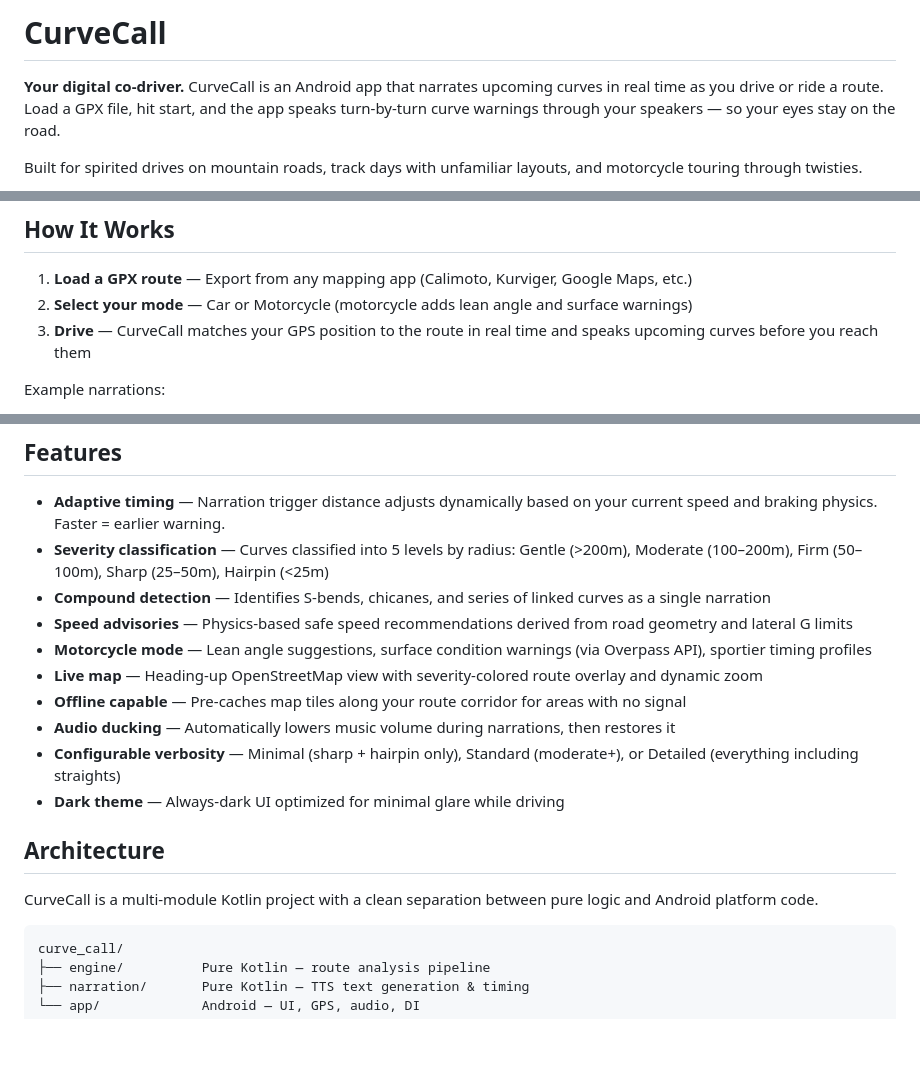
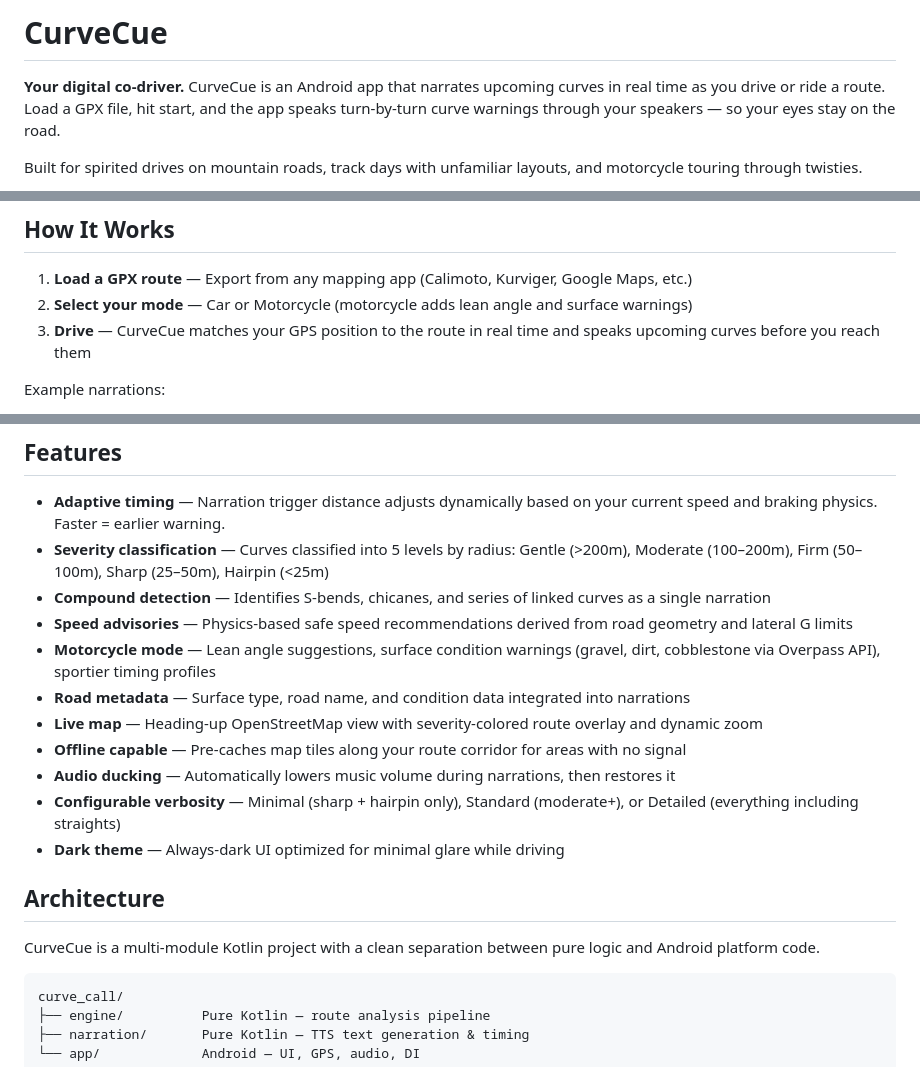
Before and after one commit to mhathiyari/curve-call, a Markdown page: README.md, 3 parts joined by grey strips. GitHub-like rendering; blank space fills up the shorter version.

Commit message:
docs: update README with CurveCue rebrand, road metadata, and voice chaining
Co-Authored-By: Claude Opus 4.6 <noreply@anthropic.com>

````diff
--- a/README.md
+++ b/README.md
@@ -1,6 +1,6 @@
-# CurveCall
+# CurveCue
 
-**Your digital co-driver.** CurveCall is an Android app that narrates upcoming curves in real time as you drive or ride a route. Load a GPX file, hit start, and the app speaks turn-by-turn curve warnings through your speakers — so your eyes stay on the road.
+**Your digital co-driver.** CurveCue is an Android app that narrates upcoming curves in real time as you drive or ride a route. Load a GPX file, hit start, and the app speaks turn-by-turn curve warnings through your speakers — so your eyes stay on the road.
 
 Built for spirited drives on mountain roads, track days with unfamiliar layouts, and motorcycle touring through twisties.
 
@@ -12,7 +12,7 @@ Built for spirited drives on mountain roads, track days with unfamiliar layouts,
 
 1. **Load a GPX route** — Export from any mapping app (Calimoto, Kurviger, Google Maps, etc.)
 2. **Select your mode** — Car or Motorcycle (motorcycle adds lean angle and surface warnings)
-3. **Drive** — CurveCall matches your GPS position to the route in real time and speaks upcoming curves before you reach them
+3. **Drive** — CurveCue matches your GPS position to the route in real time and speaks upcoming curves before you reach them
 
 Example narrations:
 - *"Left curve ahead, moderate"*
@@ -26,7 +26,8 @@ Example narrations:
 - **Severity classification** — Curves classified into 5 levels by radius: Gentle (>200m), Moderate (100–200m), Firm (50–100m), Sharp (25–50m), Hairpin (<25m)
 - **Compound detection** — Identifies S-bends, chicanes, and series of linked curves as a single narration
 - **Speed advisories** — Physics-based safe speed recommendations derived from road geometry and lateral G limits
-- **Motorcycle mode** — Lean angle suggestions, surface condition warnings (via Overpass API), sportier timing profiles
+- **Motorcycle mode** — Lean angle suggestions, surface condition warnings (gravel, dirt, cobblestone via Overpass API), sportier timing profiles
+- **Road metadata** — Surface type, road name, and condition data integrated into narrations
 - **Live map** — Heading-up OpenStreetMap view with severity-colored route overlay and dynamic zoom
 - **Offline capable** — Pre-caches map tiles along your route corridor for areas with no signal
 - **Audio ducking** — Automatically lowers music volume during narrations, then restores it
@@ -35,7 +36,7 @@ Example narrations:
 
 ## Architecture
 
-CurveCall is a multi-module Kotlin project with a clean separation between pure logic and Android platform code.
+CurveCue is a multi-module Kotlin project with a clean separation between pure logic and Android platform code.
 
 ```
 curve_call/
````
Also changed, not shown: other parts of README.md (+4 -4 lines).
